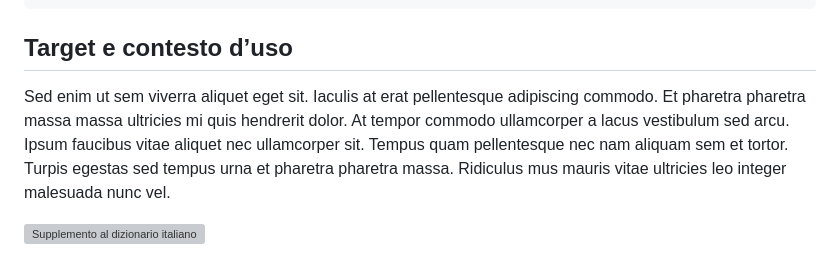
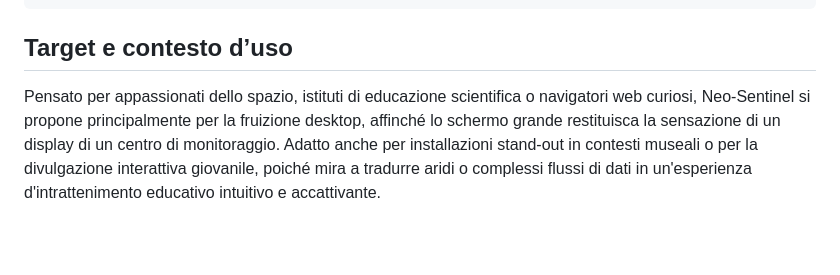
Before and after one commit to melissabroggini/NEO_Protocol, a Markdown page: README.md, the part around one of its changes. Rendered like a GitHub page; blank space fills up the shorter version; grey boxes are pictures that could not be loaded.

Commit message:
docs: update README with project details and technical documentation for NASA Neo-Sentinel

```diff
--- a/README.md
+++ b/README.md
@@ -61,4 +49,3 @@ image.src = url;
 ## Target e contesto d’uso
-Sed enim ut sem viverra aliquet eget sit. Iaculis at erat pellentesque adipiscing commodo. Et pharetra pharetra massa massa ultricies mi quis hendrerit dolor. At tempor commodo ullamcorper a lacus vestibulum sed arcu. Ipsum faucibus vitae aliquet nec ullamcorper sit. Tempus quam pellentesque nec nam aliquam sem et tortor. Turpis egestas sed tempus urna et pharetra pharetra massa. Ridiculus mus mauris vitae ultricies leo integer malesuada nunc vel.
-
-[<img src="doc/munari.jpg" width="300" alt="Supplemento al dizionario italiano">]()
+Pensato per appassionati dello spazio, istituti di educazione scientifica o navigatori web curiosi, Neo-Sentinel si propone principalmente per la fruizione desktop, affinché lo schermo grande restituisca la sensazione di un display di un centro di monitoraggio.
+Adatto anche per installazioni stand-out in contesti museali o per la divulgazione interattiva giovanile, poiché mira a tradurre aridi o complessi flussi di dati in un'esperienza d'intrattenimento educativo intuitivo e accattivante.
```
Also changed, not shown: other parts of README.md (+27 -39 lines).
